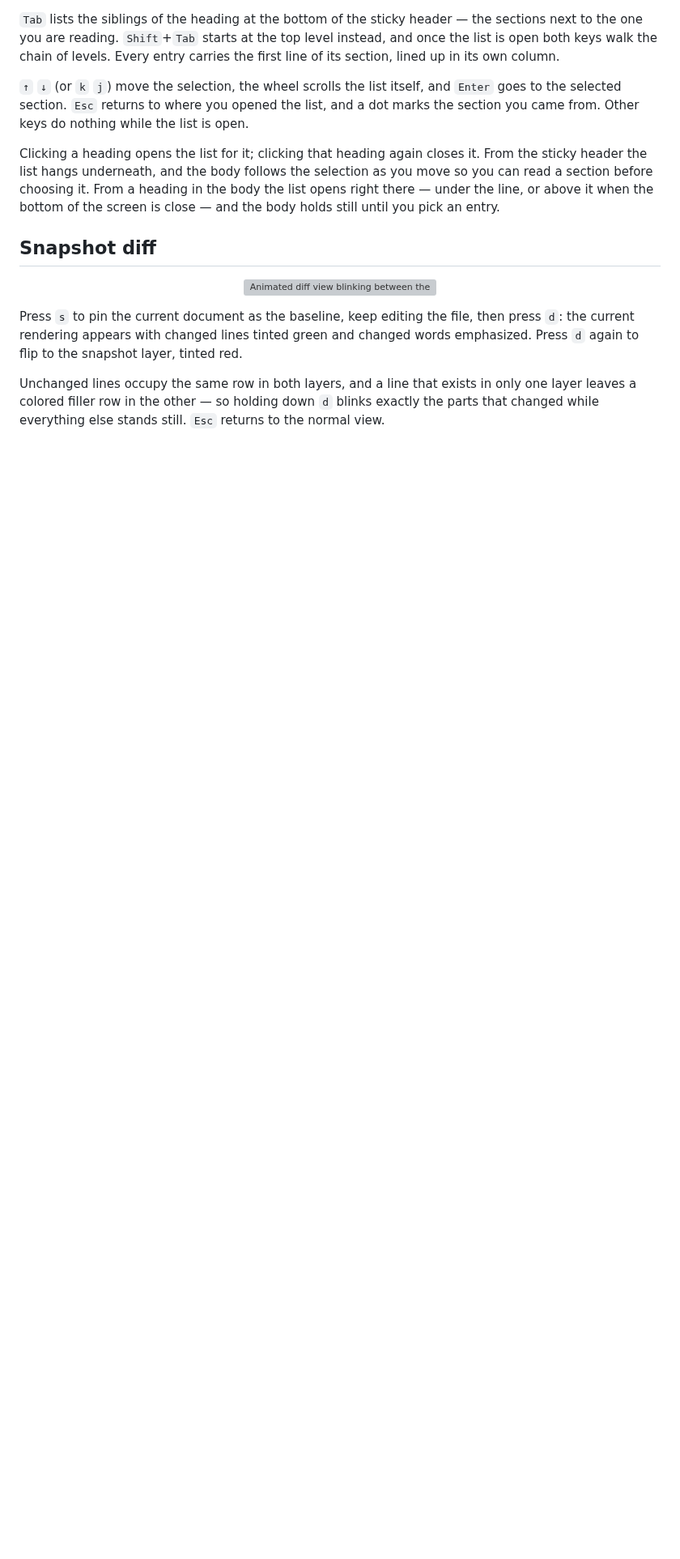
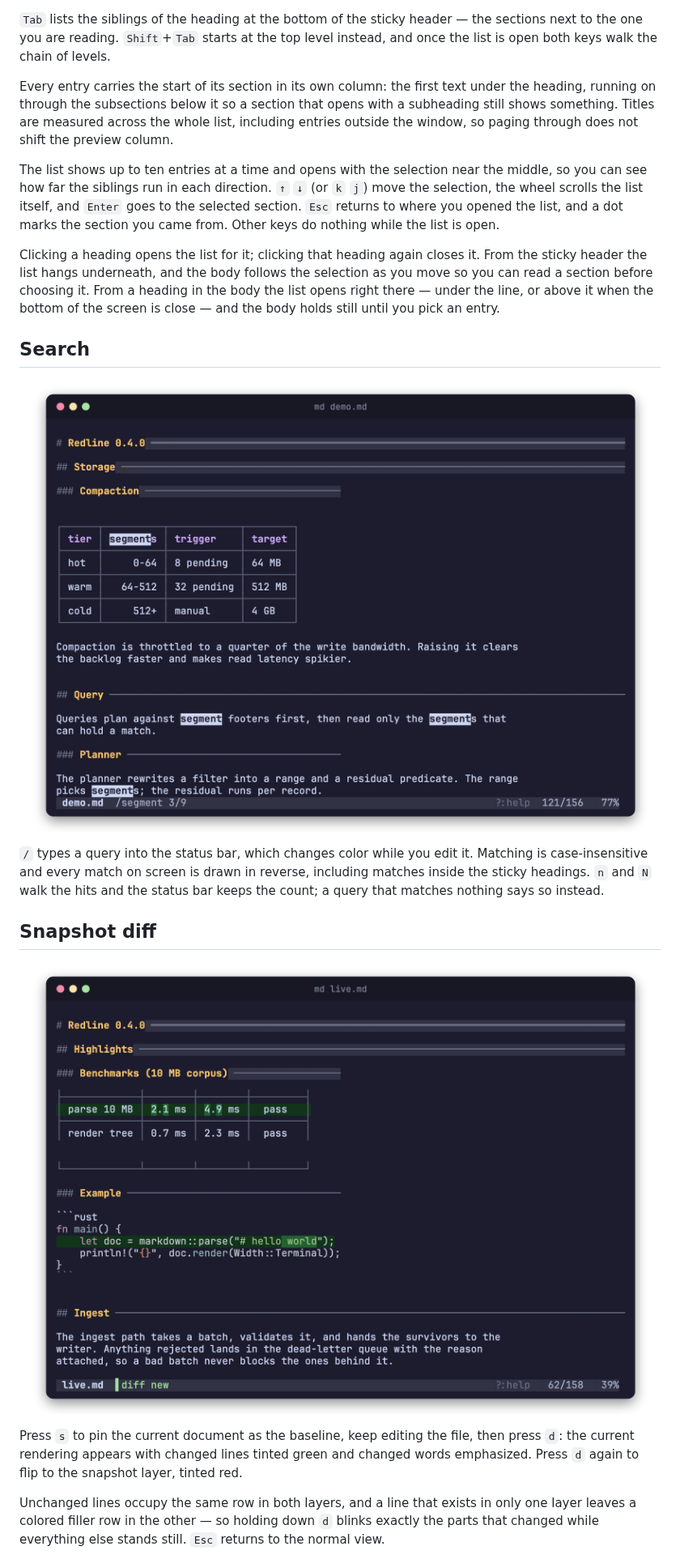
Before and after one commit to cryks/md, a Markdown page: README.md, the part around one of its changes. Shown at 81% size. Drawn GitHub-style; pictures changed too: assets/diff.png (added), assets/search.png (added); blank space fills up the shorter version; grey boxes are pictures that could not be loaded.

```diff
--- a/README.md
+++ b/README.md
@@ -124,12 +134,18 @@ needs `Shift` (`Option` in macOS Terminal.app and iTerm2).
 `Tab` lists the siblings of the heading at the bottom of the sticky header —
 the sections next to the one you are reading. `Shift`+`Tab` starts at the top
 level instead, and once the list is open both keys walk the chain of levels.
-Every entry carries the first line of its section, lined up in its own column.
 
-`↑` `↓` (or `k` `j`) move the selection, the wheel scrolls the list itself, and
-`Enter` goes to the selected section. `Esc` returns to where you opened the
-list, and a dot marks the section you came from. Other keys do nothing while
-the list is open.
+Every entry carries the start of its section in its own column: the first text
+under the heading, running on through the subsections below it so a section that
+opens with a subheading still shows something. Titles are measured across the
+whole list, including entries outside the window, so paging through does not
+shift the preview column.
+
+The list shows up to ten entries at a time and opens with the selection near the
+middle, so you can see how far the siblings run in each direction. `↑` `↓` (or
+`k` `j`) move the selection, the wheel scrolls the list itself, and `Enter` goes
+to the selected section. `Esc` returns to where you opened the list, and a dot
+marks the section you came from. Other keys do nothing while the list is open.
 
 Clicking a heading opens the list for it; clicking that heading again closes
 it. From the sticky header the list hangs underneath, and the body follows the
@@ -138,10 +154,21 @@ heading in the body the list opens right there — under the line, or above it
 when the bottom of the screen is close — and the body holds still until you
 pick an entry.
 
+## Search
+
+<p align="center">
+<img src="assets/search.png" alt="Search matches highlighted in the body with a hit counter in the status bar" width="820">
+</p>
+
+`/` types a query into the status bar, which changes color while you edit it.
+Matching is case-insensitive and every match on screen is drawn in reverse,
+including matches inside the sticky headings. `n` and `N` walk the hits and the
+status bar keeps the count; a query that matches nothing says so instead.
+
 ## Snapshot diff
 
 <p align="center">
-<img src="assets/diff.svg" alt="Animated diff view blinking between the current file and its snapshot" width="700">
+<img src="assets/diff.png" alt="The diff view blinking between the current file and its snapshot" width="820">
 </p>
 
 Press `s` to pin the current document as the baseline, keep editing the file,
```
Also changed, not shown: other parts of README.md (+32 -22 lines), assets/demo.png (added), assets/sections.png (added), 2 other files.
